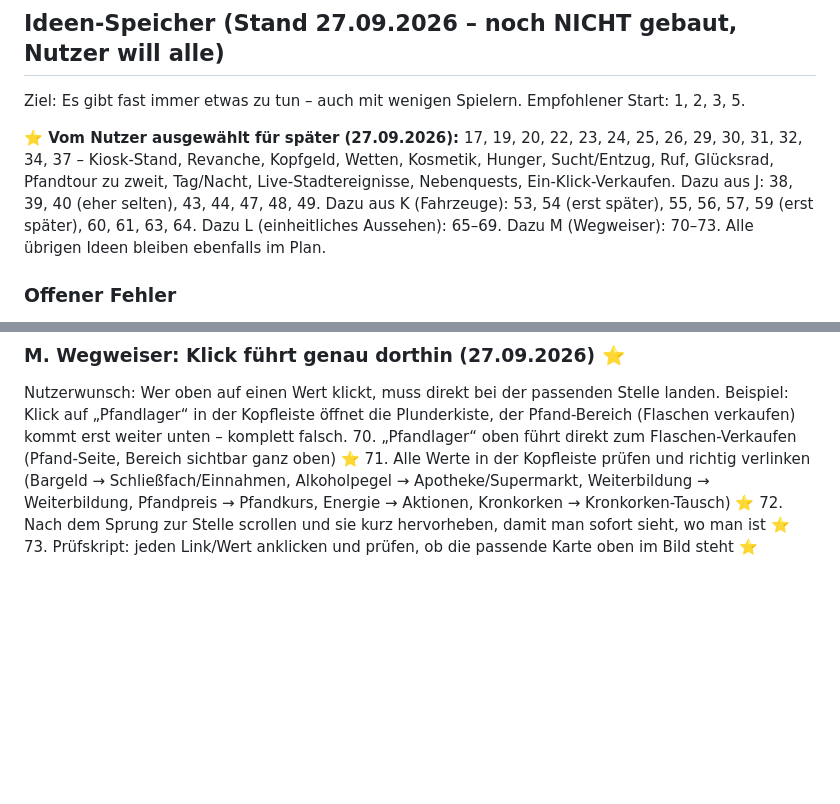
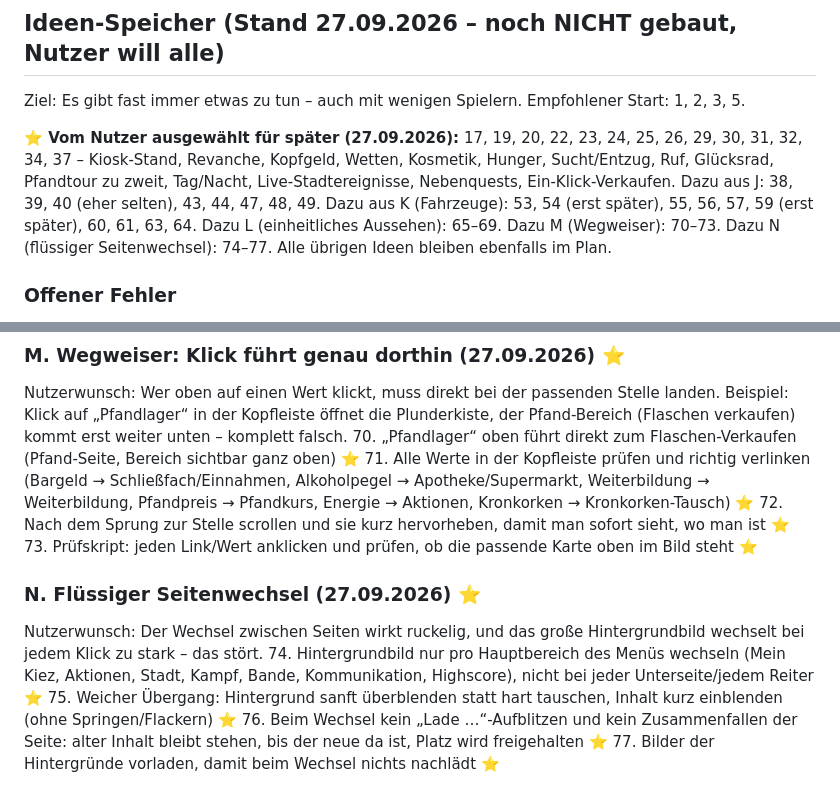
Before and after one commit to JeyJunior12/browsergame-prototyp, a Markdown page: ROADMAP.md, 2 parts joined by grey strips. Rendered like a GitHub page; blank space fills up the shorter version.

Commit message:
Plan: fluessiger Seitenwechsel, Hintergrund nur pro Hauptbereich (Ideen 74-77)
Co-Authored-By: Claude Opus 5.5 <noreply@anthropic.com>
Claude-Session: https://claude.ai/code/session_013EN6wuGoetnXMqW7g2MYpC

```diff
--- a/ROADMAP.md
+++ b/ROADMAP.md
@@ -60,7 +60,7 @@ GitHub push ──▶ Action: Tests (Postgres) ──▶ Migration live in Supab
 
 Ziel: Es gibt fast immer etwas zu tun – auch mit wenigen Spielern. Empfohlener Start: 1, 2, 3, 5.
 
-**⭐ Vom Nutzer ausgewählt für später (27.09.2026):** 17, 19, 20, 22, 23, 24, 25, 26, 29, 30, 31, 32, 34, 37 – Kiosk-Stand, Revanche, Kopfgeld, Wetten, Kosmetik, Hunger, Sucht/Entzug, Ruf, Glücksrad, Pfandtour zu zweit, Tag/Nacht, Live-Stadtereignisse, Nebenquests, Ein-Klick-Verkaufen. Dazu aus J: 38, 39, 40 (eher selten), 43, 44, 47, 48, 49. Dazu aus K (Fahrzeuge): 53, 54 (erst später), 55, 56, 57, 59 (erst später), 60, 61, 63, 64. Dazu L (einheitliches Aussehen): 65–69. Dazu M (Wegweiser): 70–73. Alle übrigen Ideen bleiben ebenfalls im Plan.
+**⭐ Vom Nutzer ausgewählt für später (27.09.2026):** 17, 19, 20, 22, 23, 24, 25, 26, 29, 30, 31, 32, 34, 37 – Kiosk-Stand, Revanche, Kopfgeld, Wetten, Kosmetik, Hunger, Sucht/Entzug, Ruf, Glücksrad, Pfandtour zu zweit, Tag/Nacht, Live-Stadtereignisse, Nebenquests, Ein-Klick-Verkaufen. Dazu aus J: 38, 39, 40 (eher selten), 43, 44, 47, 48, 49. Dazu aus K (Fahrzeuge): 53, 54 (erst später), 55, 56, 57, 59 (erst später), 60, 61, 63, 64. Dazu L (einheitliches Aussehen): 65–69. Dazu M (Wegweiser): 70–73. Dazu N (flüssiger Seitenwechsel): 74–77. Alle übrigen Ideen bleiben ebenfalls im Plan.
 
 ### Offener Fehler
 - Seite scrollt nach 10–15 s ohne Eingabe nach oben (trotz Fix in PR #27; Ursache noch nicht gefunden, Nutzer hat Suche vertagt). Vermutung: Neuzeichnen einer Seite macht sie kurz kürzer. Test-Skizze: alle Seiten 20 s warten, `scrollTo`/`scrollIntoView`/`focus` mitprotokollieren.
@@ -170,3 +170,10 @@ Nutzerwunsch: Wer oben auf einen Wert klickt, muss direkt bei der passenden Stel
 71. Alle Werte in der Kopfleiste prüfen und richtig verlinken (Bargeld → Schließfach/Einnahmen, Alkoholpegel → Apotheke/Supermarkt, Weiterbildung → Weiterbildung, Pfandpreis → Pfandkurs, Energie → Aktionen, Kronkorken → Kronkorken-Tausch) ⭐
 72. Nach dem Sprung zur Stelle scrollen und sie kurz hervorheben, damit man sofort sieht, wo man ist ⭐
 73. Prüfskript: jeden Link/Wert anklicken und prüfen, ob die passende Karte oben im Bild steht ⭐
+
+### N. Flüssiger Seitenwechsel (27.09.2026) ⭐
+Nutzerwunsch: Der Wechsel zwischen Seiten wirkt ruckelig, und das große Hintergrundbild wechselt bei jedem Klick zu stark – das stört.
+74. Hintergrundbild nur pro Hauptbereich des Menüs wechseln (Mein Kiez, Aktionen, Stadt, Kampf, Bande, Kommunikation, Highscore), nicht bei jeder Unterseite/jedem Reiter ⭐
+75. Weicher Übergang: Hintergrund sanft überblenden statt hart tauschen, Inhalt kurz einblenden (ohne Springen/Flackern) ⭐
+76. Beim Wechsel kein „Lade …“-Aufblitzen und kein Zusammenfallen der Seite: alter Inhalt bleibt stehen, bis der neue da ist, Platz wird freigehalten ⭐
+77. Bilder der Hintergründe vorladen, damit beim Wechsel nichts nachlädt ⭐
```
